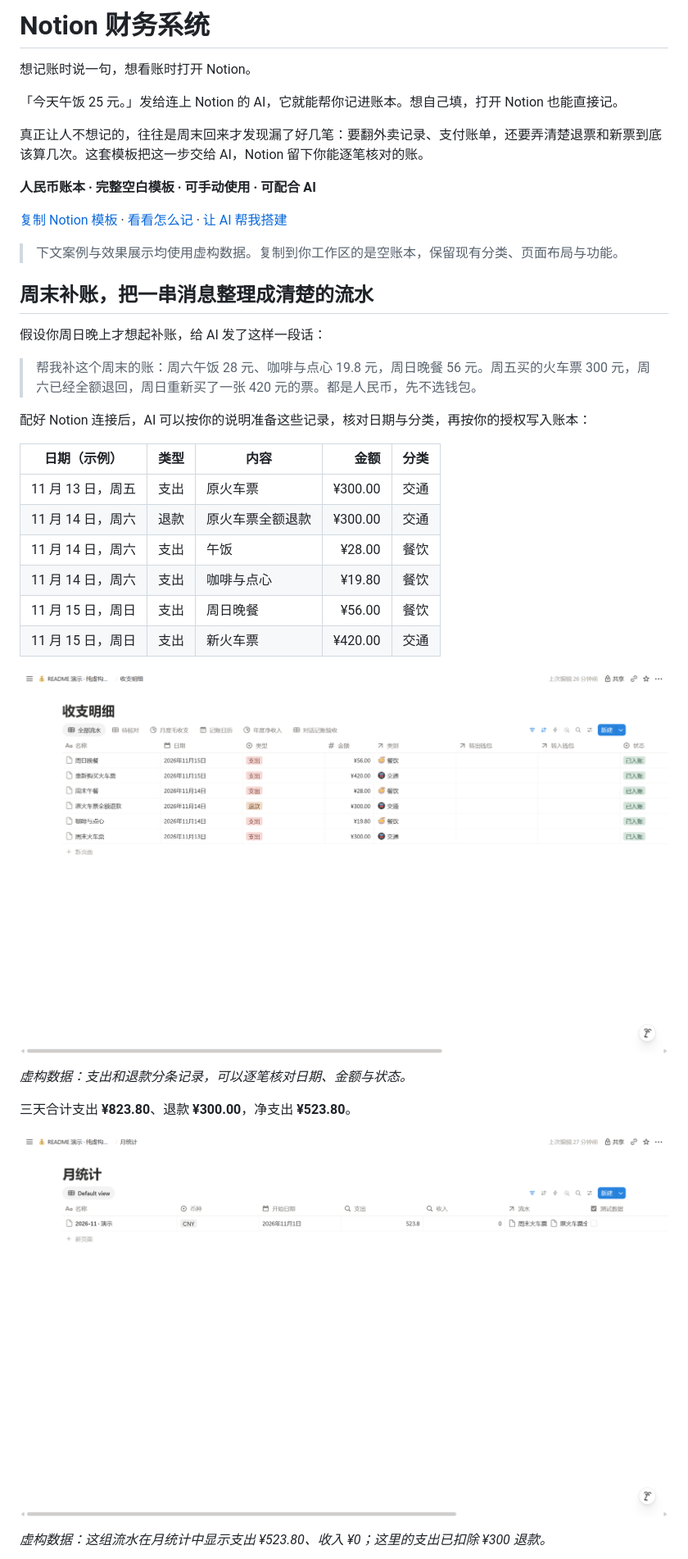
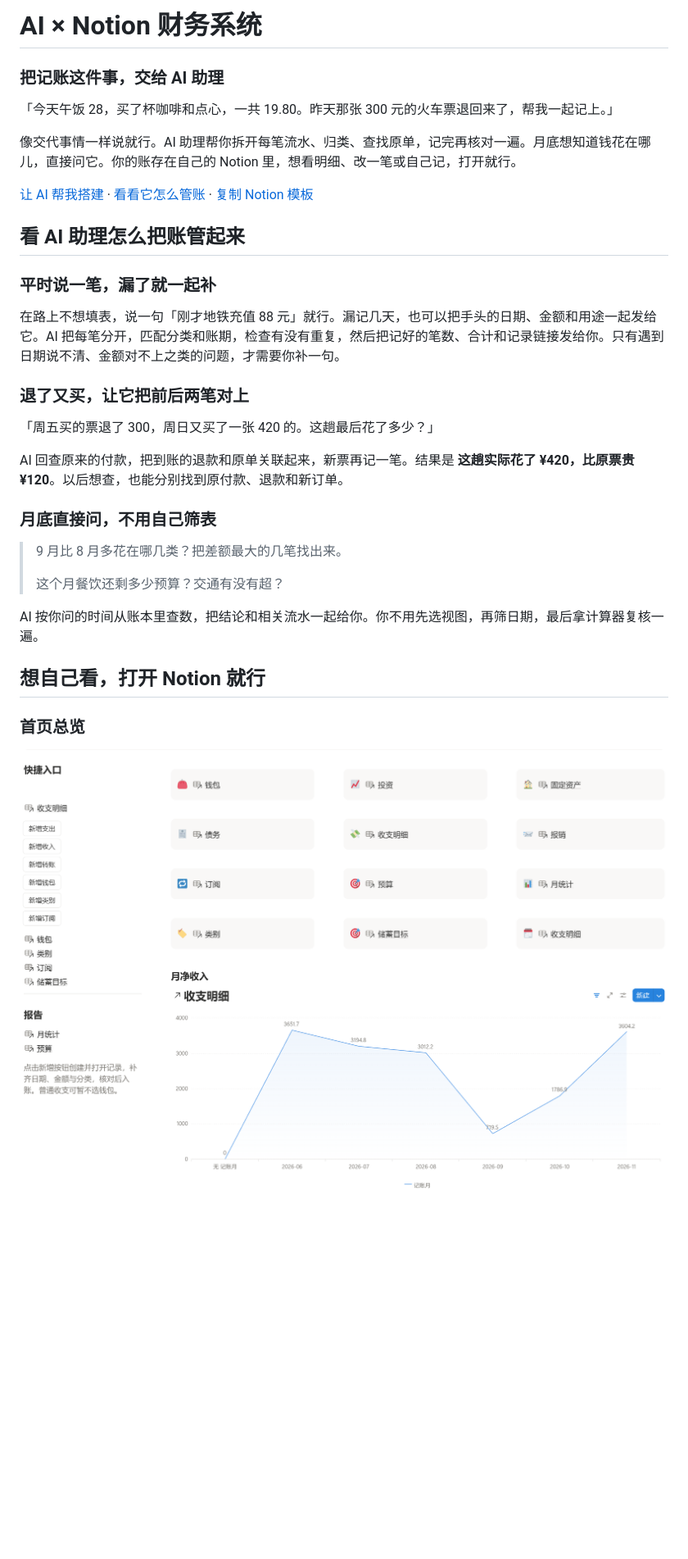
Before and after one commit to Quashy/notion-finance-ai, a Markdown page: README.md, the part around one of its changes. Shown at 82% size. GitHub-like rendering; pictures changed too: docs/images/demo-home.png (added), docs/images/demo-ledger.png, docs/images/demo-month.png; blank space fills up the shorter version.

```diff
--- a/README.md
+++ b/README.md
@@ -1,41 +1,36 @@
-# Notion 财务系统
+# AI × Notion 财务系统
 
-想记账时说一句，想看账时打开 Notion。
+### 把记账这件事，交给 AI 助理
 
-「今天午饭 25 元。」发给连上 Notion 的 AI，它就能帮你记进账本。想自己填，打开 Notion 也能直接记。
+「今天午饭 28，买了杯咖啡和点心，一共 19.80。昨天那张 300 元的火车票退回来了，帮我一起记上。」
 
-真正让人不想记的，往往是周末回来才发现漏了好几笔：要翻外卖记录、支付账单，还要弄清楚退票和新票到底该算几次。这套模板把这一步交给 AI，Notion 留下你能逐笔核对的账。
+像交代事情一样说就行。AI 助理帮你拆开每笔流水、归类、查找原单，记完再核对一遍。月底想知道钱花在哪儿，直接问它。你的账存在自己的 Notion 里，想看明细、改一笔或自己记，打开就行。
 
-**人民币账本 · 完整空白模板 · 可手动使用 · 可配合 AI**
+[让 AI 帮我搭建](#让-ai-助理接手第一笔账) · [看看它怎么管账](#看-ai-助理怎么把账管起来) · [复制 Notion 模板](https://quashy.notion.site/306-Money-41a4aad76d888149a195fdfe4b231c1b)
 
-[复制 Notion 模板](https://quashy.notion.site/306-Money-41a4aad76d888149a195fdfe4b231c1b) · [看看怎么记](#周末补账把一串消息整理成清楚的流水) · [让 AI 帮我搭建](#让-ai-帮你搭建)
+## 看 AI 助理怎么把账管起来
 
-> 下文案例与效果展示均使用虚构数据。复制到你工作区的是空账本，保留现有分类、页面布局与功能。
+### 平时说一笔，漏了就一起补
 
-## 周末补账，把一串消息整理成清楚的流水
+在路上不想填表，说一句「刚才地铁充值 88 元」就行。漏记几天，也可以把手头的日期、金额和用途一起发给它。AI 把每笔分开，匹配分类和账期，检查有没有重复，然后把记好的笔数、合计和记录链接发给你。只有遇到日期说不清、金额对不上之类的问题，才需要你补一句。
 
-假设你周日晚上才想起补账，给 AI 发了这样一段话：
+### 退了又买，让它把前后两笔对上
 
-> 帮我补这个周末的账：周六午饭 28 元、咖啡与点心 19.8 元，周日晚餐 56 元。周五买的火车票 300 元，周六已经全额退回，周日重新买了一张 420 元的票。都是人民币，先不选钱包。
+「周五买的票退了 300，周日又买了一张 420 的。这趟最后花了多少？」
 
-配好 Notion 连接后，AI 可以按你的说明准备这些记录，核对日期与分类，再按你的授权写入账本：
+AI 回查原来的付款，把到账的退款和原单关联起来，新票再记一笔。结果是 **这趟实际花了 ¥420，比原票贵 ¥120**。以后想查，也能分别找到原付款、退款和新订单。
 
-| 日期（示例） | 类型 | 内容 | 金额 | 分类 |
-| --- | --- | --- | ---: | --- |
-| 11 月 13 日，周五 | 支出 | 原火车票 | ¥300.00 | 交通 |
-| 11 月 14 日，周六 | 退款 | 原火车票全额退款 | ¥300.00 | 交通 |
-| 11 月 14 日，周六 | 支出 | 午饭 | ¥28.00 | 餐饮 |
-| 11 月 14 日，周六 | 支出 | 咖啡与点心 | ¥19.80 | 餐饮 |
-| 11 月 15 日，周日 | 支出 | 周日晚餐 | ¥56.00 | 餐饮 |
-| 11 月 15 日，周日 | 支出 | 新火车票 | ¥420.00 | 交通 |
+### 月底直接问，不用自己筛表
 
-![虚构数据：补账后的六笔收支明细](docs/images/demo-ledger.png)
+> 9 月比 8 月多花在哪几类？把差额最大的几笔找出来。
+>
+> 这个月餐饮还剩多少预算？交通有没有超？
 
-*虚构数据：支出和退款分条记录，可以逐笔核对日期、金额与状态。*
+AI 按你问的时间从账本里查数，把结论和相关流水一起给你。你不用先选视图，再筛日期，最后拿计算器复核一遍。
 
-三天合计支出 **¥823.80**、退款 **¥300.00**，净支出 **¥523.80**。
+## 想自己看，打开 Notion 就行
 
-![虚构数据：月统计中的净支出](docs/images/demo-month.png)
+### 首页总览
 
-*虚构数据：这组流水在月统计中显示支出 ¥523.80、收入 ¥0；这里的支出已扣除 ¥300 退款。*
+![财务首页](docs/images/demo-home.png)
 
```
Also changed, not shown: other parts of README.md (+17 -55 lines), docs/images/demo-budget.png, docs/images/demo-net-chart.png, docs/images/demo-spending-chart.png.
